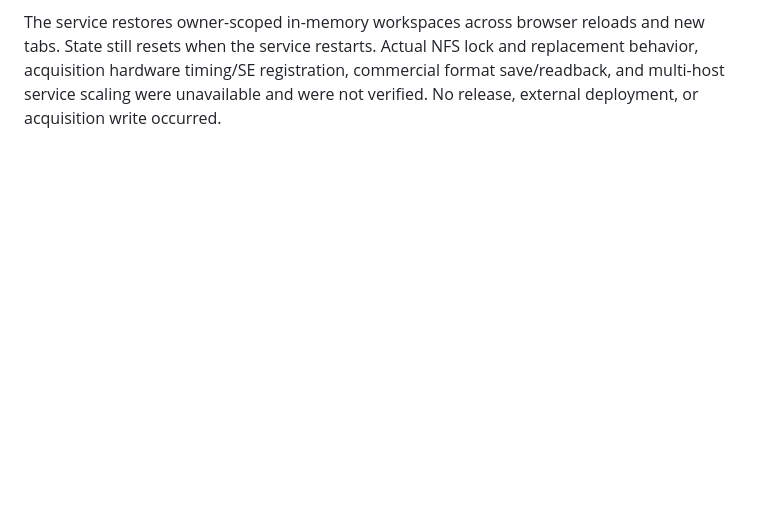
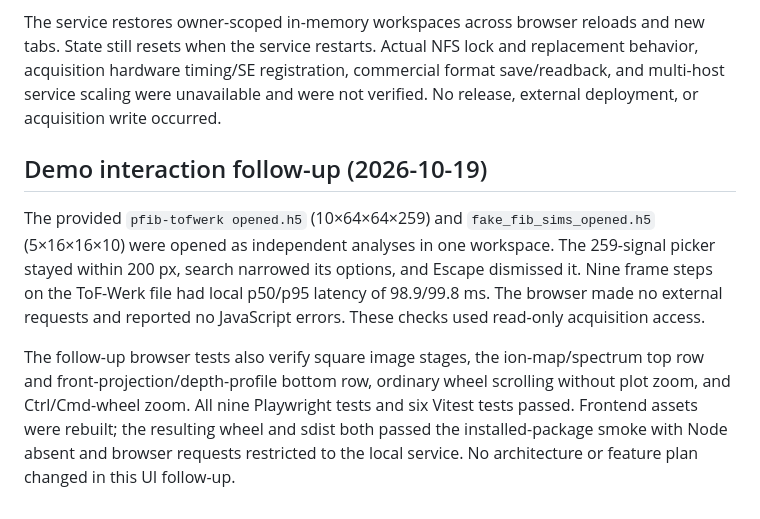
Before and after one commit to datasophos/ToFScope, a Markdown page: docs/validation/pilot-qualification.md, the part around the change. GitHub-like rendering; blank space fills up the shorter version.

Commit message:
Record demo interaction qualification

```diff
--- a/docs/validation/pilot-qualification.md
+++ b/docs/validation/pilot-qualification.md
@@ -104,3 +104,20 @@ and new tabs. State still resets when the service restarts. Actual NFS lock and
 replacement behavior, acquisition hardware timing/SE registration, commercial
 format save/readback, and multi-host service scaling were unavailable and were
 not verified. No release, external deployment, or acquisition write occurred.
+
+## Demo interaction follow-up (2026-10-19)
+
+The provided `pfib-tofwerk opened.h5` (10×64×64×259) and
+`fake_fib_sims_opened.h5` (5×16×16×10) were opened as independent analyses in
+one workspace. The 259-signal picker stayed within 200 px, search narrowed its
+options, and Escape dismissed it. Nine frame steps on the ToF-Werk file had
+local p50/p95 latency of 98.9/99.8 ms. The browser made no external requests and
+reported no JavaScript errors. These checks used read-only acquisition access.
+
+The follow-up browser tests also verify square image stages, the ion-map/spectrum
+top row and front-projection/depth-profile bottom row, ordinary wheel scrolling
+without plot zoom, and Ctrl/Cmd-wheel zoom. All nine Playwright tests and six
+Vitest tests passed. Frontend assets were rebuilt; the resulting wheel and sdist
+both passed the installed-package smoke with Node absent and browser requests
+restricted to the local service. No architecture or feature plan changed in
+this UI follow-up.
```
